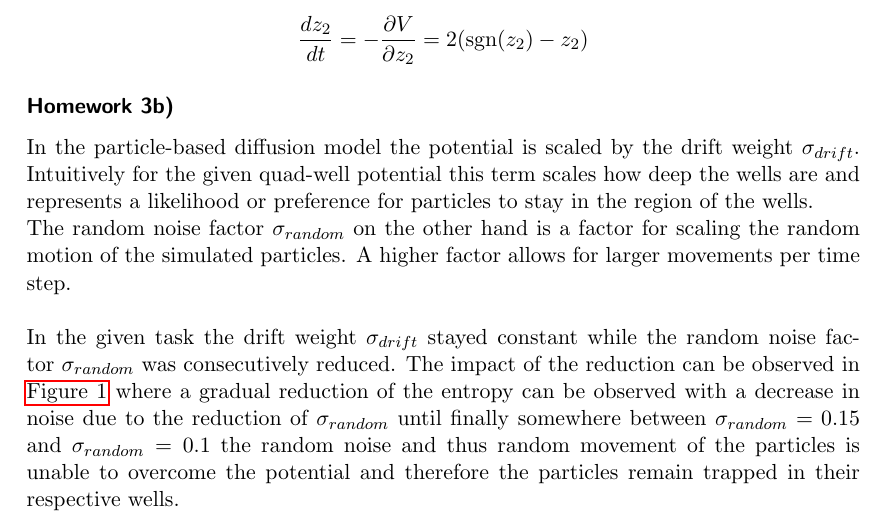
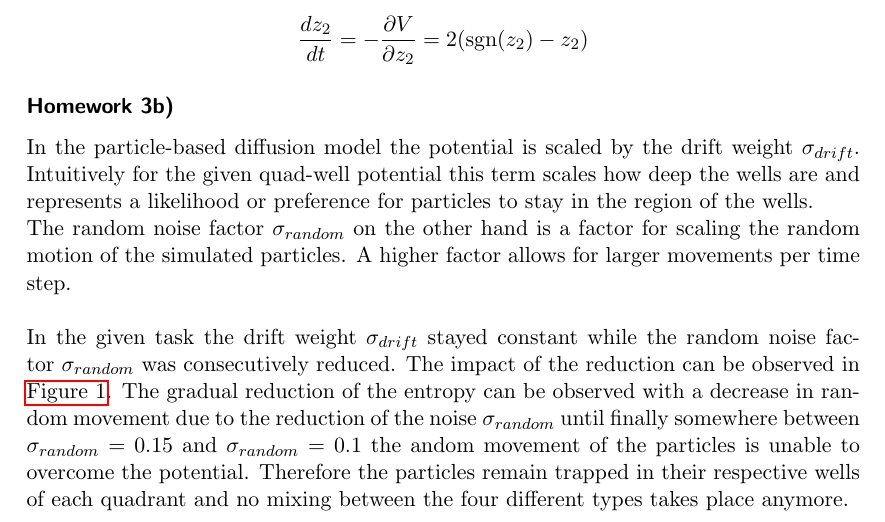
Before and after one commit to haleminhduong/ComplexSystems, a LaTeX document (Ex7/Ex7.tex): part of page 2 of 3, cut so that both start at the same text. Compiled offline with pdfLaTeX.

Commit message:
Small changes in text

```diff
--- a/Ex7/Ex7.tex
+++ b/Ex7/Ex7.tex
@@ -139,7 +139,7 @@ In the particle-based diffusion model the potential is scaled by the drift weigh
 \\
 The random noise factor $\sigma_{random}$ on the other hand is a factor for scaling the random motion of the simulated particles. A higher factor allows for larger movements per time step.
 \\ \\
-In the given task the drift weight $\sigma_{drift}$ stayed constant while the random noise factor $\sigma_{random}$ was consecutively reduced. The impact of the reduction can be observed in \autoref{fig:ShannonEntropy} where a gradual reduction of the entropy can be observed with a decrease in noise due to the reduction of $\sigma_{random}$ until finally somewhere between $\sigma_{random}=0.15$ and $\sigma_{random}=0.1$ the random noise and thus random movement of the particles is unable to overcome the potential and therefore the particles remain trapped in their respective wells.
+In the given task the drift weight $\sigma_{drift}$ stayed constant while the random noise factor $\sigma_{random}$ was consecutively reduced. The impact of the reduction can be observed in \autoref{fig:ShannonEntropy}. The gradual reduction of the entropy can be observed with a decrease in random movement due to the reduction of the noise $\sigma_{random}$ until finally somewhere between $\sigma_{random}=0.15$ and $\sigma_{random}=0.1$ the andom movement of the particles is unable to overcome the potential. Therefore the particles remain trapped in their respective wells of each quadrant and no mixing between the four different types takes place anymore.
 
 
 \end{document}
```
